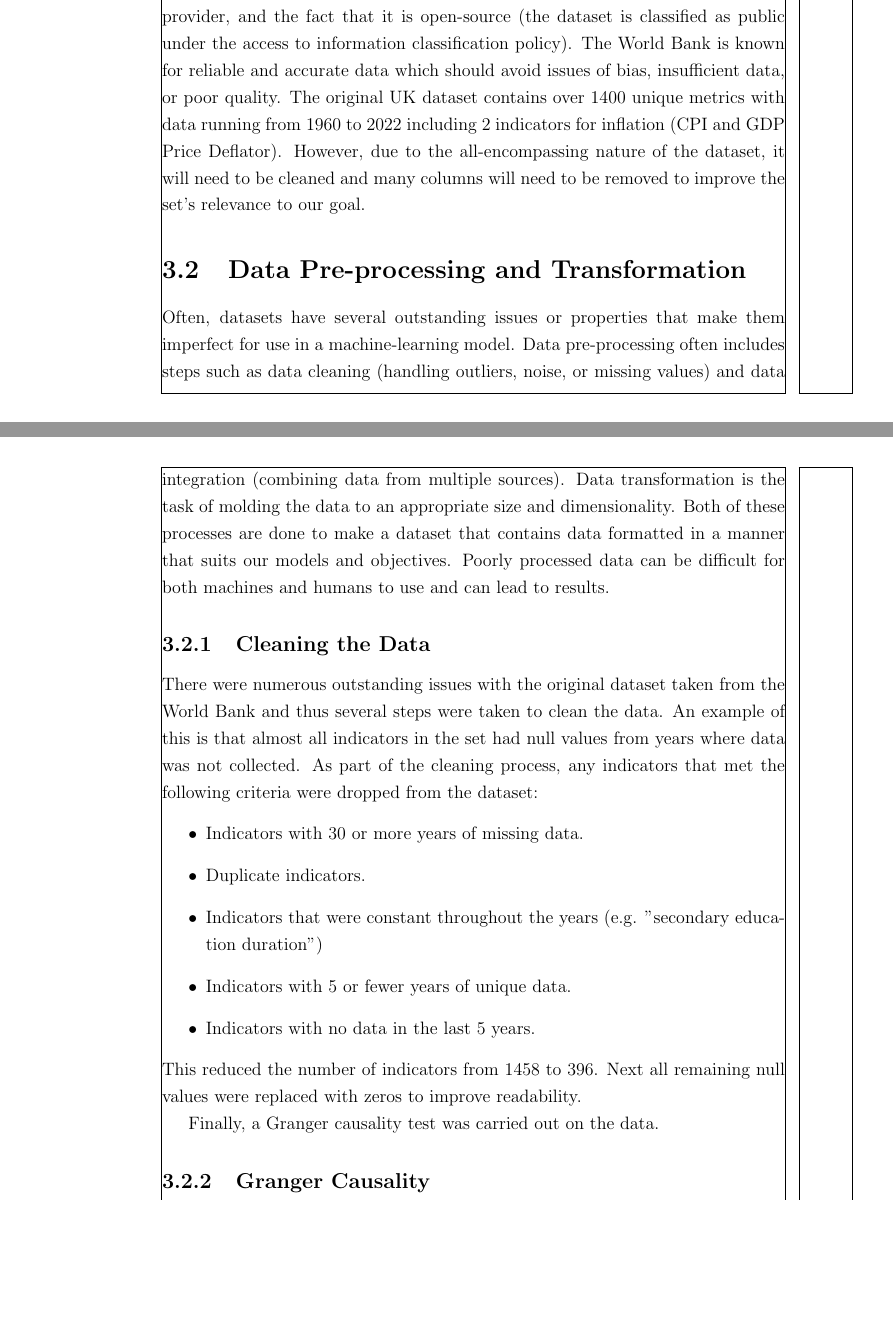
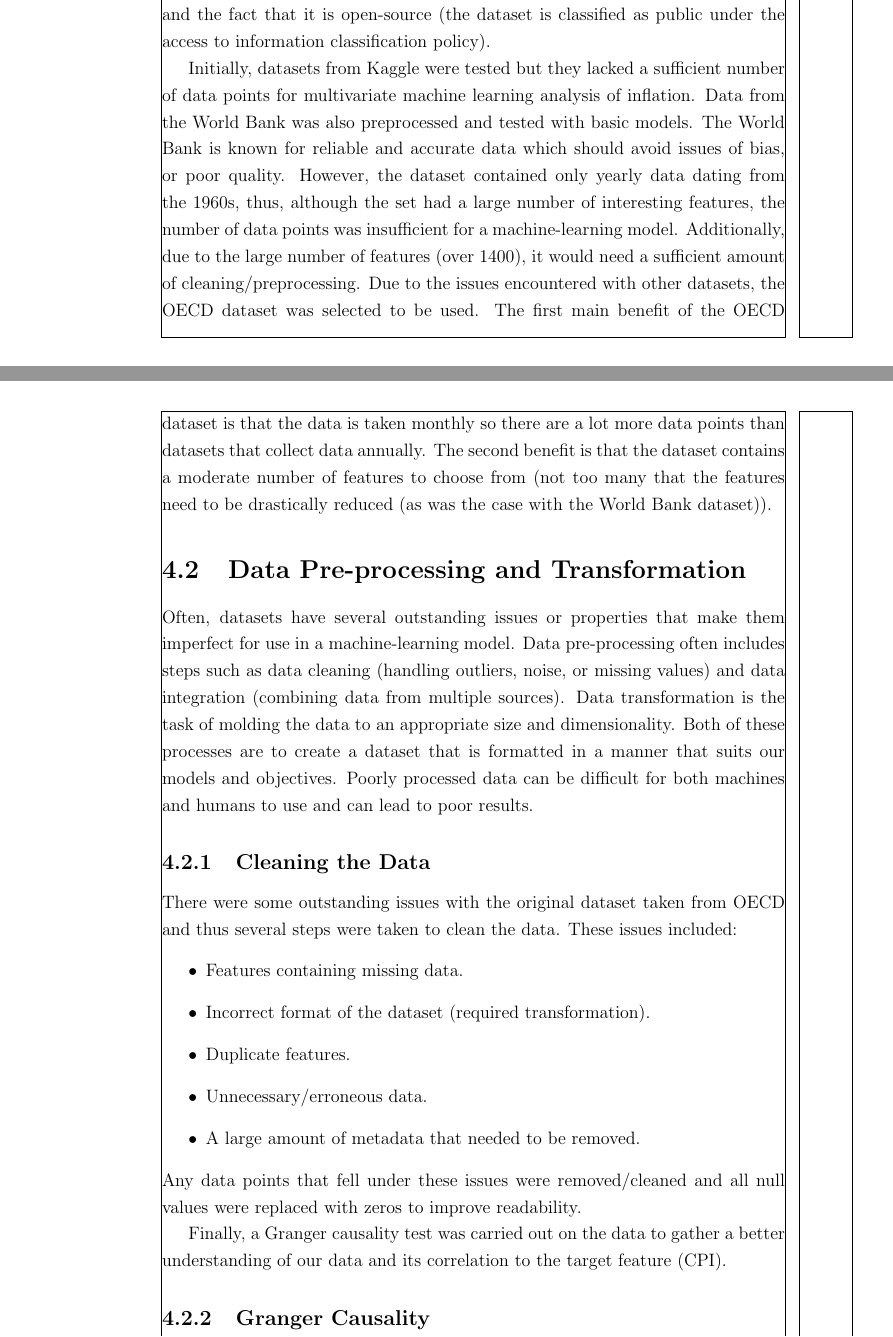
Before and after one commit to benTaylor34/Predicting-Inflation-with-Machine-Learning-Report, a LaTeX thesis (Thesis.tex, which reads Data Selection, Preprocessing and Transformation.tex): two parts of pages 23 and 24 of 27 before the commit and two parts of pages 24 and 25 of 28 after it, joined at a grey line, cut so that both start at the same text, the shorter picture padded with empty space. Compiled offline with pdfLaTeX.

Commit message:
Datat selection write up

```diff
--- a/Data Selection, Preprocessing and Transformation.tex
+++ b/Data Selection, Preprocessing and Transformation.tex
@@ -5,33 +5,40 @@ It does not matter how powerful a model is if the data selected is poor or inapp
 Selecting data is a key step to building effective machine-learning models.
 Thankfully, there are plenty of large open-source data sets available online, despite how time-consuming and expensive gathering data may be.
 Yet picking an appropriate set may still present a challenge.
-The data that will be used for this project is taken from the United Kingdom subset of the World Bank's "World Development Indicators"\cite{WBI}.
-My reason for selecting this set is due to its large variety of indicators, the reliable provider, and the fact that it is open-source (the dataset is classified as public under the access to information classification policy).
-The World Bank is known for reliable and accurate data which should avoid issues of bias, insufficient data, or poor quality.
-The original UK dataset contains over 1400 unique metrics with data running from 1960 to 2022 including 2 indicators for inflation (CPI and GDP Price Deflator).
-However, due to the all-encompassing nature of the dataset, it will need to be cleaned and many columns will need to be removed to improve the set's relevance to our goal.
+During the project, several datasets were tested, for example, various Kaggle datasets and the "World Development Indicators" by the World Bank \cite{WBI}.
+The dataset that was finally settled on was the UK financial statistics from OECD (The Organisation for Economic Co-operation and Development)\cite{OECD}.
+The reason for selecting this set is due to its large variety of indicators, the reliable provider, and the fact that it is open-source
+(the dataset is classified as public under the access to information classification policy).
+
+Initially, datasets from Kaggle were tested but they lacked a sufficient number of data points for multivariate machine learning analysis of inflation.
+Data from the World Bank was also preprocessed and tested with basic models.
+The World Bank is known for reliable and accurate data which should avoid issues of bias, or poor quality.
+However, the dataset contained only yearly data dating from the 1960s,
+thus, although the set had a large number of interesting features, the number of data points was insufficient for a machine-learning model.
+Additionally, due to the large number of features (over 1400), it would need a sufficient amount of cleaning/preprocessing.
+Due to the issues encountered with other datasets, the OECD dataset was selected to be used.
+The first main benefit of the OECD dataset is that the data is taken monthly so there are a lot more data points than datasets that collect data annually.
+The second benefit is that the dataset contains a moderate number of features to choose from (not too many that the features need to be drastically reduced (as was the case with the World Bank dataset)).
 
 \section{Data Pre-processing and Transformation}
 Often, datasets have several outstanding issues or properties that make them imperfect for use in a machine-learning model.
 Data pre-processing often includes steps such as data cleaning (handling outliers, noise, or missing values) and data integration (combining data from multiple sources).
 Data transformation is the task of molding the data to an appropriate size and dimensionality.
-Both of these processes are done to make a dataset that contains data formatted in a manner that suits our models and objectives.
-Poorly processed data can be difficult for both machines and humans to use and can lead to results.
+Both of these processes are to create a dataset that is formatted in a manner that suits our models and objectives.
+Poorly processed data can be difficult for both machines and humans to use and can lead to poor results.
 \subsection{Cleaning the Data}
-There were numerous outstanding issues with the original dataset taken from the World Bank and thus several steps were taken to clean the data.
-An example of this is that almost all indicators in the set had null values from years where data was not collected.
-As part of the cleaning process, any indicators that met the following criteria were dropped from the dataset:
+There were some outstanding issues with the original dataset taken from OECD and thus several steps were taken to clean the data.
+These issues included:
 \begin{itemize}
-    \item Indicators with 30 or more years of missing data.
-    \item Duplicate indicators.
-    \item Indicators that were constant throughout the years (e.g. "secondary education duration")
-    \item Indicators with 5 or fewer years of unique data.
-    \item Indicators with no data in the last 5 years.
+    \item Features containing missing data.
+    \item Incorrect format of the dataset (required transformation).
+    \item Duplicate features.
+    \item Unnecessary/erroneous data.
+    \item A large amount of metadata that needed to be removed.
 \end{itemize}
-This reduced the number of indicators from 1458 to 396.
-Next all remaining null values were replaced with zeros to improve readability.
+Any data points that fell under these issues were removed/cleaned and all null values were replaced with zeros to improve readability.
 
-Finally, a Granger causality test was carried out on the data.
+Finally, a Granger causality test was carried out on the data to gather a better understanding of our data and its correlation to the target feature (CPI).
 \subsection{Granger Causality}
 Granger causality is a statistical concept in economics used to show if time series A is useful at forecasting time series B.
 Clive Granger originally proposed the test in 1969 in the article "Investigating Causal Relations by Econometric Models and Cross-spectral Methods\cite{GCTest}.
@@ -58,2 +54,0 @@ It simply means that at some point during the 5 lags a p-value<0.05 was produced
-    \label{fig:GrangerTestFunction}
-\end{figure}
```
Also changed, not shown: Requirements.tex (added, +1 -0 lines), Thesis.tex (+2 -0 lines), mybib.bib (+8 -0 lines), Thesis.bbl, thesis.pdf, Data Selection, Preprocessing and Transformation.tex (32 more changed lines), 10 other files.
